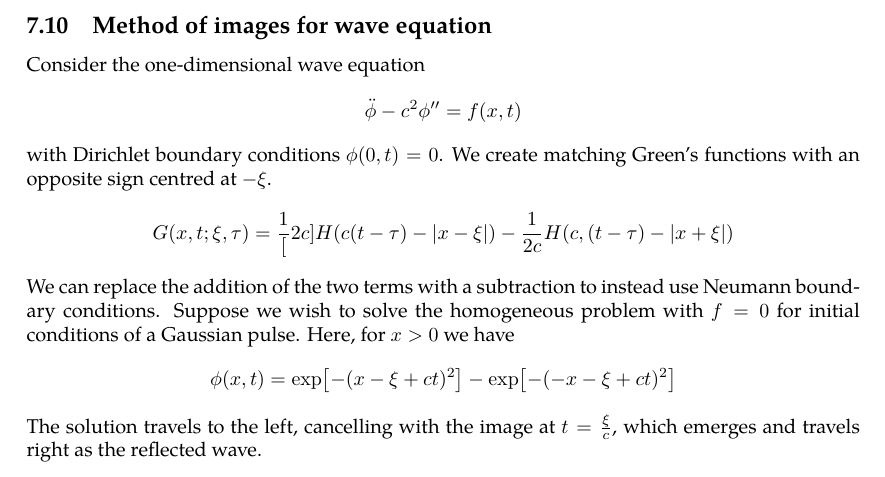
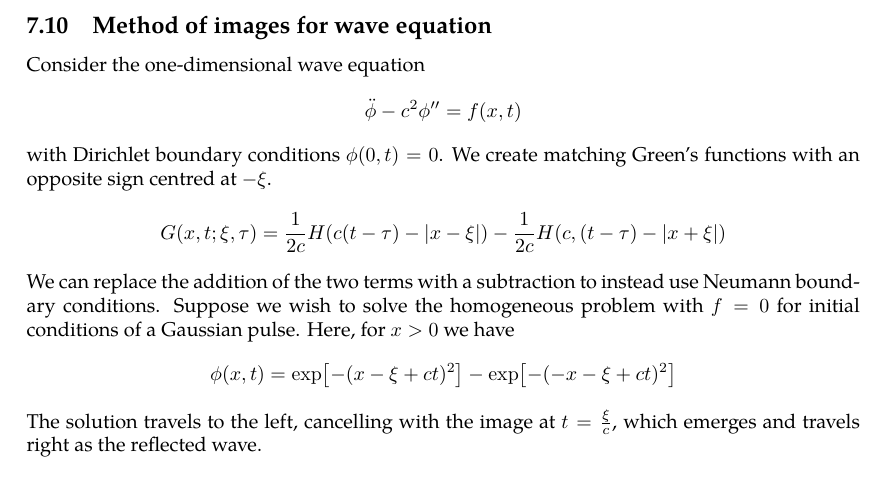
Before and after one commit to zeramorphic/cambridge-maths-notes, a LaTeX document (ib/methods/main.tex, which reads ib/methods/07_solving_partial_differential_equations_with_green_s_functions.tex): part of page 72 of 72, cut so that both start at the same text. Compiled offline with pdfLaTeX.

Commit message:
Fix typo
Signed-off-by: thirdsgames <thirdsgames2018@gmail.com>

```diff
--- a/ib/methods/07_solving_partial_differential_equations_with_green_s_functions.tex
+++ b/ib/methods/07_solving_partial_differential_equations_with_green_s_functions.tex
@@ -295,7 +295,7 @@ Consider the one-dimensional wave equation
 with Dirichlet boundary conditions \( \phi(0,t) = 0 \).
 We create matching Green's functions with an opposite sign centred at \( -\xi \).
 \[
-	G(x,t;\xi,\tau) = \frac{1}[2c] H(c(t-\tau) - \abs{x-\xi}) - \frac{1}{2c} H(c,(t-\tau) - \abs{x+\xi})
+	G(x,t;\xi,\tau) = \frac{1}{2c} H(c(t-\tau) - \abs{x-\xi}) - \frac{1}{2c} H(c,(t-\tau) - \abs{x+\xi})
 \]
 We can replace the addition of the two terms with a subtraction to instead use Neumann boundary conditions.
 Suppose we wish to solve the homogeneous problem with \( f = 0 \) for initial conditions of a Gaussian pulse.
```
